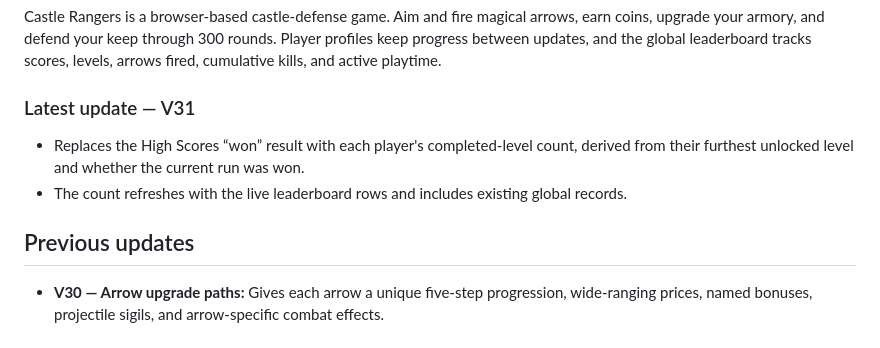
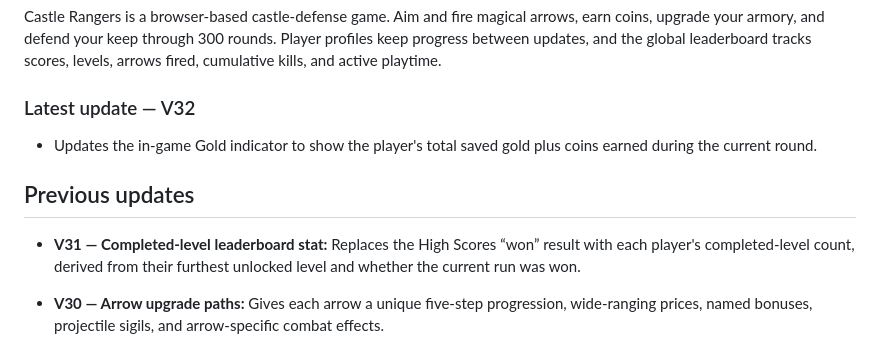
Before and after one commit to camberdad/CastleRangers, a Markdown page: README.md, the part around the change. GitHub-like rendering.

Commit message:
Publish Castle Rangers V32 total gold indicator

```diff
--- a/README.md
+++ b/README.md
@@ -4,12 +4,13 @@
 
 Castle Rangers is a browser-based castle-defense game. Aim and fire magical arrows, earn coins, upgrade your armory, and defend your keep through 300 rounds. Player profiles keep progress between updates, and the global leaderboard tracks scores, levels, arrows fired, cumulative kills, and active playtime.
 
-### Latest update — V31
+### Latest update — V32
 
-- Replaces the High Scores “won” result with each player's completed-level count, derived from their furthest unlocked level and whether the current run was won.
-- The count refreshes with the live leaderboard rows and includes existing global records.
+- Updates the in-game Gold indicator to show the player's total saved gold plus coins earned during the current round.
 
 ## Previous updates
+
+- **V31 — Completed-level leaderboard stat:** Replaces the High Scores “won” result with each player's completed-level count, derived from their furthest unlocked level and whether the current run was won.
 
 - **V30 — Arrow upgrade paths:** Gives each arrow a unique five-step progression, wide-ranging prices, named bonuses, projectile sigils, and arrow-specific combat effects.
 
```
